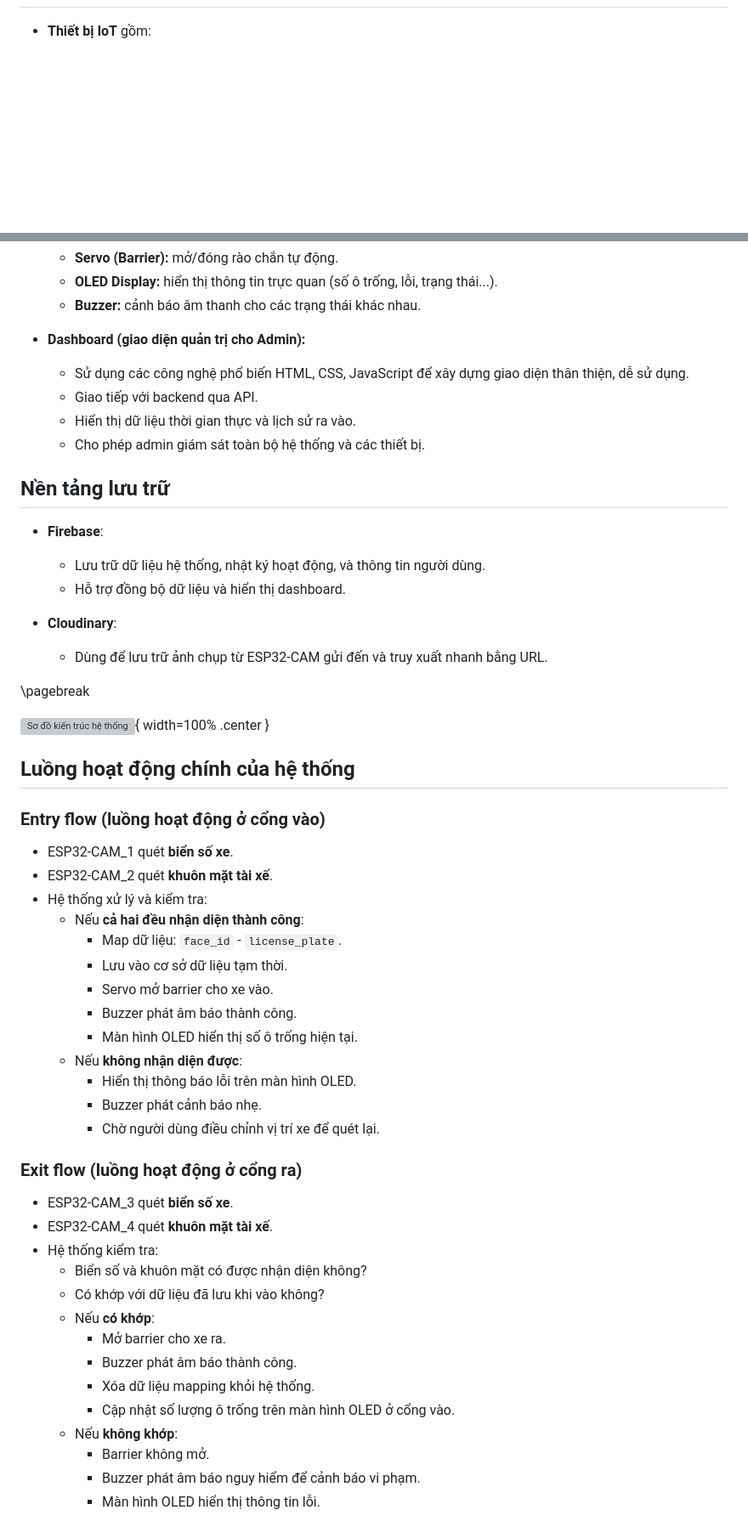
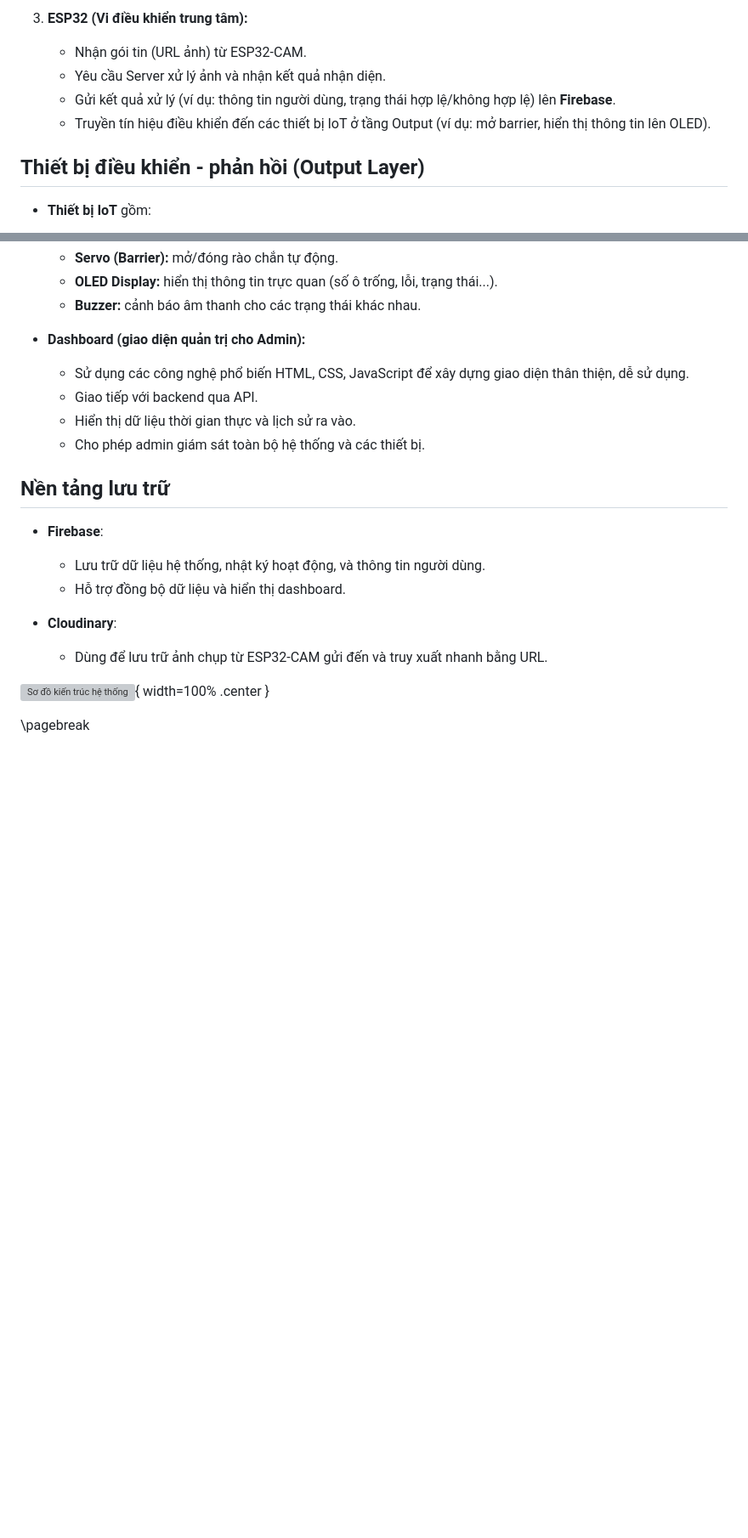
Before and after one commit to AvieTechy/AIoT-Smart-Parking, a Markdown page: proposal/content/2_pipeline.md, 2 parts joined by grey strips. Shown at 85% size. Drawn GitHub-style; blank space fills up the shorter version; grey boxes are pictures that could not be loaded.

```diff
--- a/proposal/content/2_pipeline.md
+++ b/proposal/content/2_pipeline.md
@@ -36,3 +56,10 @@ Hệ thống được thiết kế bao gồm các thành phần chính: thiết
+3.  **ESP32 (Vi điều khiển trung tâm):**
+    -   Nhận gói tin (URL ảnh) từ ESP32-CAM.
+    -   Yêu cầu Server xử lý ảnh và nhận kết quả nhận diện.
+    -   Gửi kết quả xử lý (ví dụ: thông tin người dùng, trạng thái hợp lệ/không hợp lệ) lên **Firebase**.
+    -   Truyền tín hiệu điều khiển đến các thiết bị IoT ở tầng Output (ví dụ: mở barrier, hiển thị thông tin lên OLED).
+
+## Thiết bị điều khiển - phản hồi (Output Layer)
 
 - **Thiết bị IoT** gồm:
   - **Servo (Barrier):** mở/đóng rào chắn tự động.
@@ -54,39 +81,6 @@ Hệ thống được thiết kế bao gồm các thành phần chính: thiết
 - **Cloudinary**:
   - Dùng để lưu trữ ảnh chụp từ ESP32-CAM gửi đến và truy xuất nhanh bằng URL.
 
-\pagebreak
-
 ![Sơ đồ kiến trúc hệ thống](images/aiot_system.png){ width=100% .center }
 
-## Luồng hoạt động chính của hệ thống
-
-### Entry flow (luồng hoạt động ở cổng vào)
-- ESP32-CAM_1 quét **biển số xe**.
-- ESP32-CAM_2 quét **khuôn mặt tài xế**.
-- Hệ thống xử lý và kiểm tra:
-  - Nếu **cả hai đều nhận diện thành công**:
-    - Map dữ liệu: `face_id` - `license_plate`.
-    - Lưu vào cơ sở dữ liệu tạm thời.
-    - Servo mở barrier cho xe vào.
-    - Buzzer phát âm báo thành công.
-    - Màn hình OLED hiển thị số ô trống hiện tại.
-  - Nếu **không nhận diện được**:
-    - Hiển thị thông báo lỗi trên màn hình OLED.
-    - Buzzer phát cảnh báo nhẹ.
-    - Chờ người dùng điều chỉnh vị trí xe để quét lại.
-
-### Exit flow (luồng hoạt động ở cổng ra)
-- ESP32-CAM_3 quét **biển số xe**.
-- ESP32-CAM_4 quét **khuôn mặt tài xế**.
-- Hệ thống kiểm tra:
-  - Biển số và khuôn mặt có được nhận diện không?
-  - Có khớp với dữ liệu đã lưu khi vào không?
-  - Nếu **có khớp**:
-    - Mở barrier cho xe ra.
-    - Buzzer phát âm báo thành công.
-    - Xóa dữ liệu mapping khỏi hệ thống.
-    - Cập nhật số lượng ô trống trên màn hình OLED ở cổng vào.
-  - Nếu **không khớp**:
-    - Barrier không mở.
-    - Buzzer phát âm báo nguy hiểm để cảnh báo vi phạm.
-    - Màn hình OLED hiển thị thông tin lỗi.
+\pagebreak
```
Also changed, not shown: other parts of proposal/content/2_pipeline.md (+41 -21 lines), proposal/content/1_introduction.md (+1 -1 lines).
